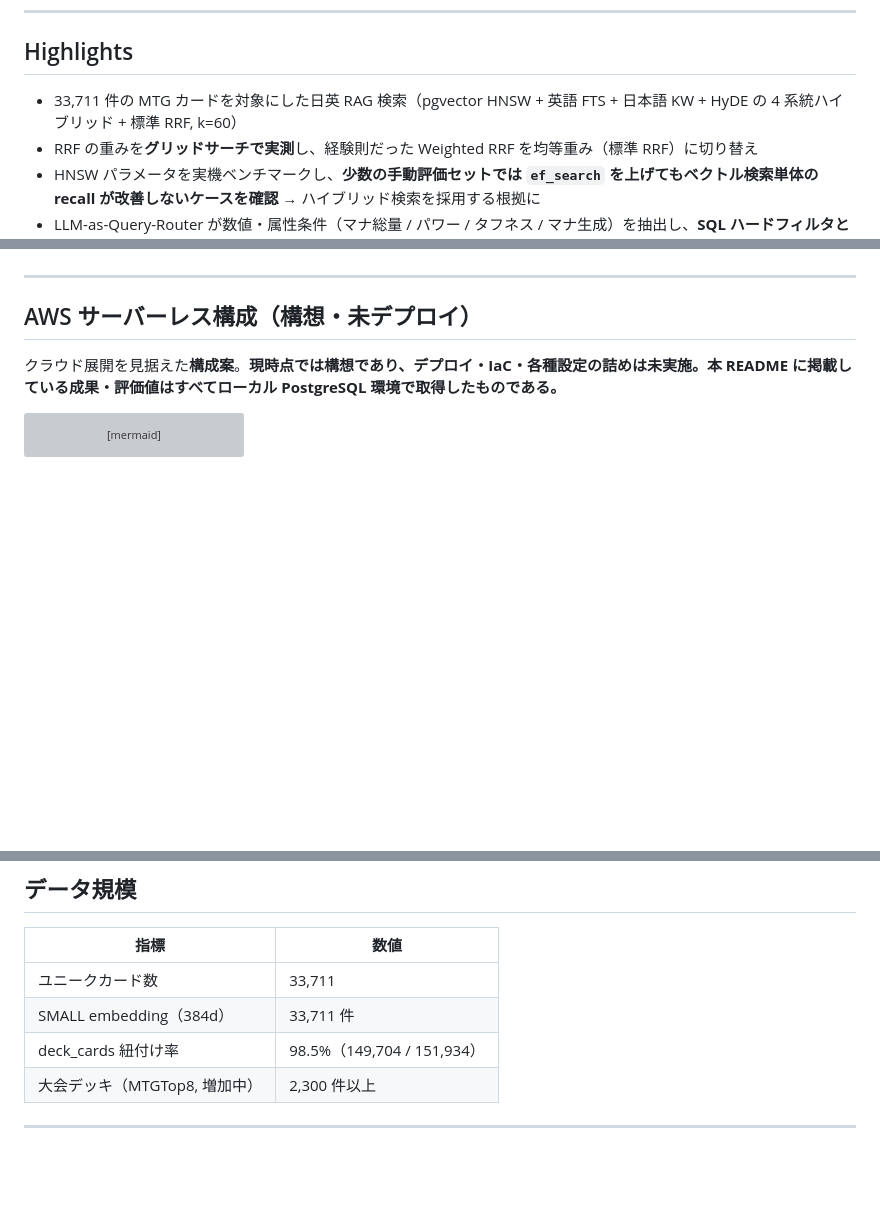
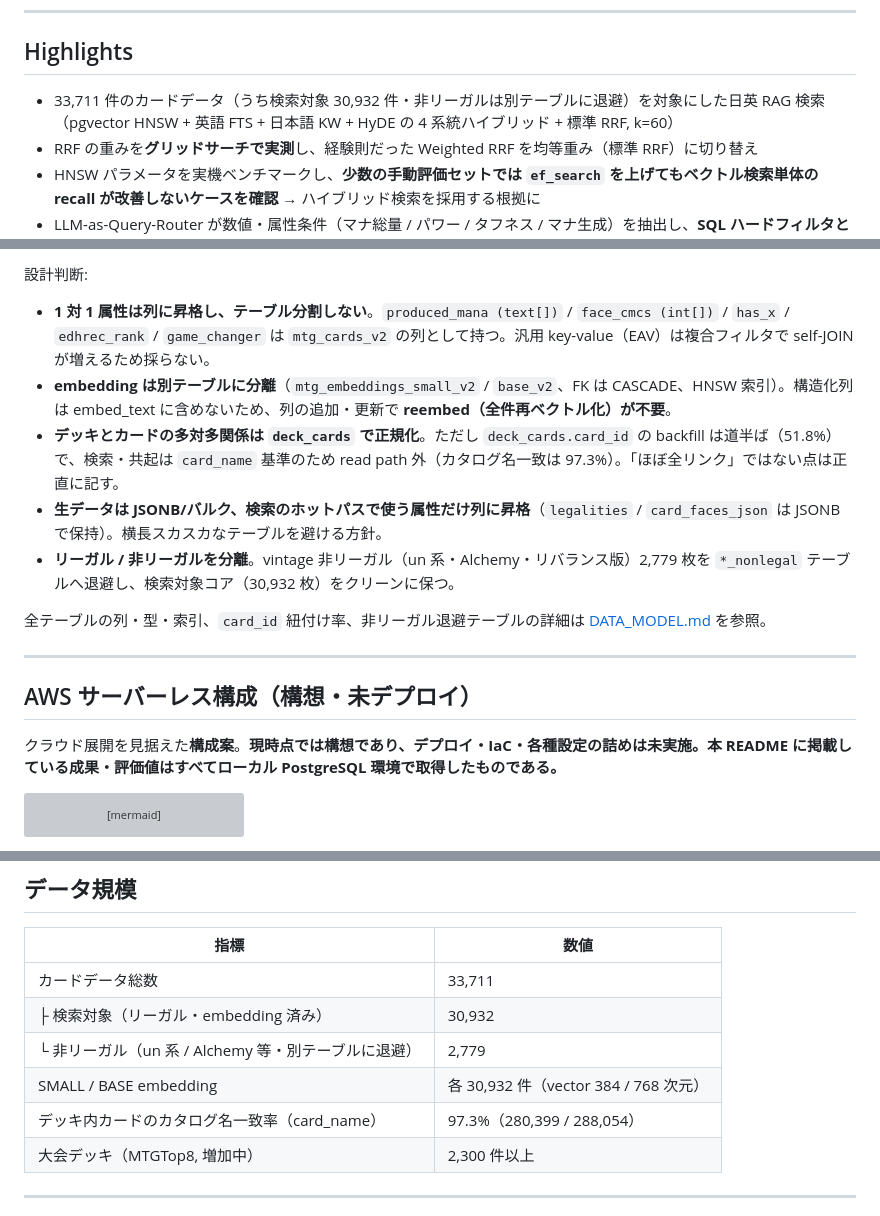
Before and after one commit to Sakaihashizo/mtg-rag, a Markdown page: README.md, 3 parts joined by grey strips. Drawn GitHub-style; blank space fills up the shorter version; grey boxes are pictures that could not be loaded.

```diff
--- a/README.md
+++ b/README.md
@@ -8,7 +8,7 @@ PostgreSQL + pgvector を中心に、ベクトル検索・全文検索・RRF・H
 
 ## Highlights
 
-- 33,711 件の MTG カードを対象にした日英 RAG 検索（pgvector HNSW + 英語 FTS + 日本語 KW + HyDE の 4 系統ハイブリッド + 標準 RRF, k=60）
+- 33,711 件のカードデータ（うち検索対象 30,932 件・非リーガルは別テーブルに退避）を対象にした日英 RAG 検索（pgvector HNSW + 英語 FTS + 日本語 KW + HyDE の 4 系統ハイブリッド + 標準 RRF, k=60）
 - RRF の重みを**グリッドサーチで実測**し、経験則だった Weighted RRF を均等重み（標準 RRF）に切り替え
 - HNSW パラメータを実機ベンチマークし、**少数の手動評価セットでは `ef_search` を上げてもベクトル検索単体の recall が改善しないケースを確認** → ハイブリッド検索を採用する根拠に
 - LLM-as-Query-Router が数値・属性条件（マナ総量 / パワー / タフネス / マナ生成）を抽出し、**SQL ハードフィルタと意味検索を役割分担**
@@ -76,3 +144,12 @@ flowchart TB
+設計判断:
+
+- **1 対 1 属性は列に昇格し、テーブル分割しない**。`produced_mana (text[])` / `face_cmcs (int[])` / `has_x` / `edhrec_rank` / `game_changer` は `mtg_cards_v2` の列として持つ。汎用 key-value（EAV）は複合フィルタで self-JOIN が増えるため採らない。
+- **embedding は別テーブルに分離**（`mtg_embeddings_small_v2` / `base_v2`、FK は CASCADE、HNSW 索引）。構造化列は embed_text に含めないため、列の追加・更新で **reembed（全件再ベクトル化）が不要**。
+- **デッキとカードの多対多関係は `deck_cards` で正規化**。ただし `deck_cards.card_id` の backfill は道半ば（51.8%）で、検索・共起は `card_name` 基準のため read path 外（カタログ名一致は 97.3%）。「ほぼ全リンク」ではない点は正直に記す。
+- **生データは JSONB/バルク、検索のホットパスで使う属性だけ列に昇格**（`legalities` / `card_faces_json` は JSONB で保持）。横長スカスカなテーブルを避ける方針。
+- **リーガル / 非リーガルを分離**。vintage 非リーガル（un 系・Alchemy・リバランス版）2,779 枚を `*_nonlegal` テーブルへ退避し、検索対象コア（30,932 枚）をクリーンに保つ。
+
+全テーブルの列・型・索引、`card_id` 紐付け率、非リーガル退避テーブルの詳細は [DATA_MODEL.md](./DATA_MODEL.md) を参照。
 
 ---
 
@@ -343,9 +421,11 @@ python mtg_rag_agent.py questions.txt
 
 | 指標 | 数値 |
 | --- | --- |
-| ユニークカード数 | 33,711 |
-| SMALL embedding（384d） | 33,711 件 |
-| deck_cards 紐付け率 | 98.5%（149,704 / 151,934） |
+| カードデータ総数 | 33,711 |
+| ├ 検索対象（リーガル・embedding 済み） | 30,932 |
+| └ 非リーガル（un 系 / Alchemy 等・別テーブルに退避） | 2,779 |
+| SMALL / BASE embedding | 各 30,932 件（vector 384 / 768 次元） |
+| デッキ内カードのカタログ名一致率（card_name） | 97.3%（280,399 / 288,054） |
 | 大会デッキ（MTGTop8, 増加中） | 2,300 件以上 |
 
 ---
```
Also changed, not shown: other parts of README.md (+71 -2 lines), DATA_MODEL.md (added, +152 -0 lines).
